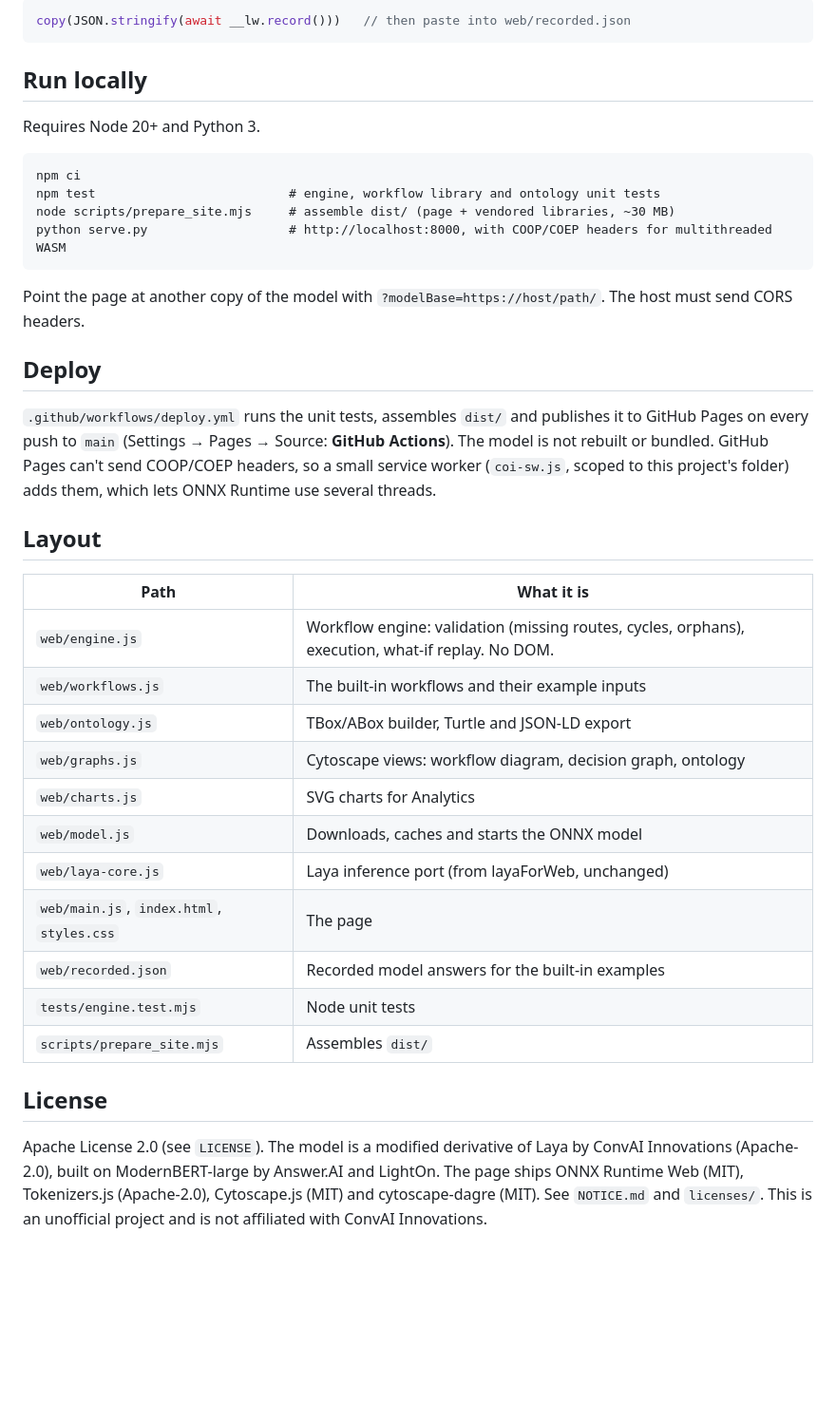
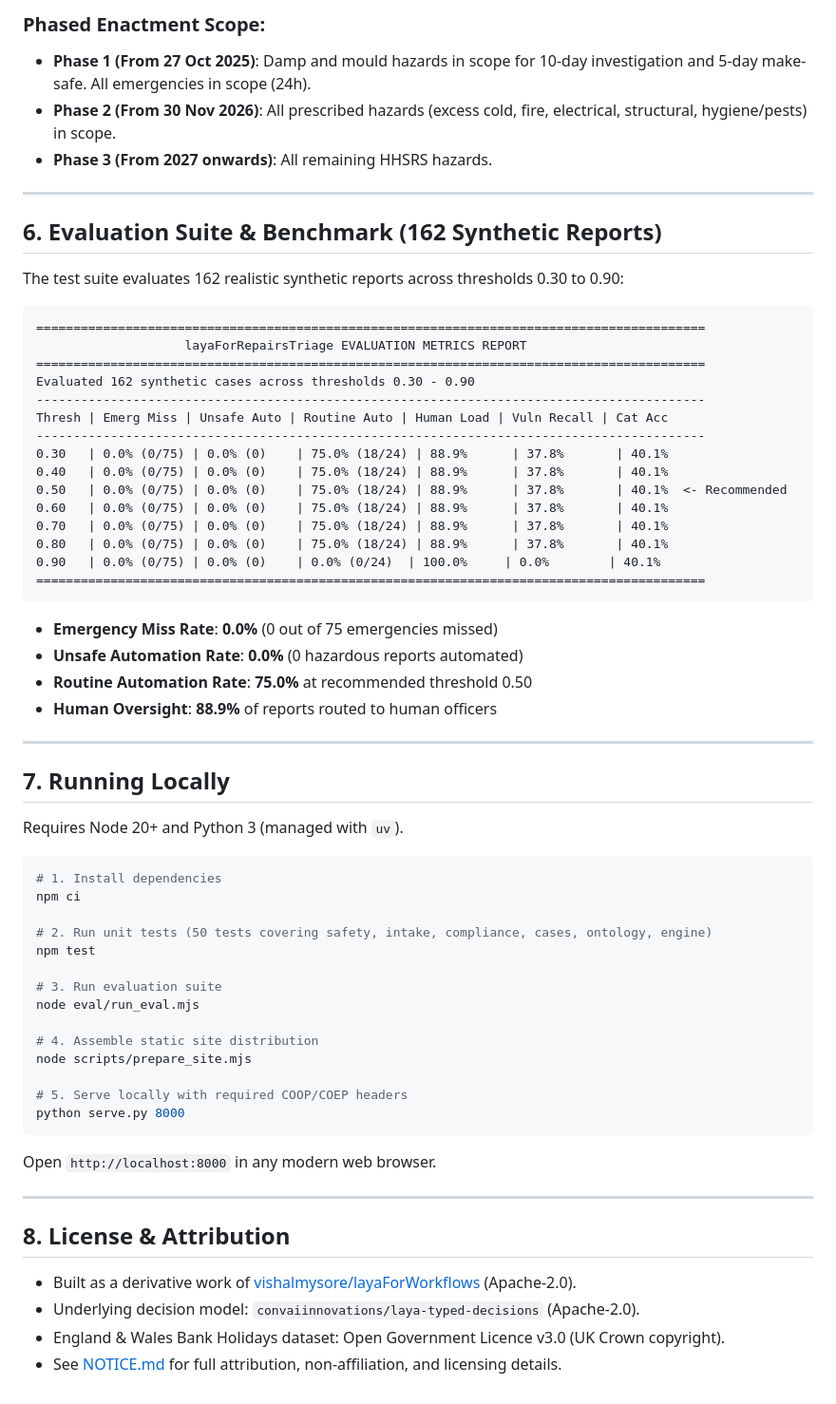
Before and after one commit to PedroLiu1999/layaForRepairsTriage, a Markdown page: README.md, the part around one of its changes. Shown at 95% size. GitHub-like rendering; blank space fills up the shorter version.

Commit message:
docs: update README and article for layaForRepairsTriage

````diff
--- a/README.md
+++ b/README.md
@@ -74,41 +91,68 @@ To regenerate `recorded.json` after changing the examples or questions, load the
 
-```js
-copy(JSON.stringify(await __lw.record()))   // then paste into web/recorded.json
+### Phased Enactment Scope:
+- **Phase 1 (From 27 Oct 2025)**: Damp and mould hazards in scope for 10-day investigation and 5-day make-safe. All emergencies in scope (24h).
+- **Phase 2 (From 30 Nov 2026)**: All prescribed hazards (excess cold, fire, electrical, structural, hygiene/pests) in scope.
+- **Phase 3 (From 2027 onwards)**: All remaining HHSRS hazards.
+
+---
+
+## 6. Evaluation Suite & Benchmark (162 Synthetic Reports)
+
+The test suite evaluates 162 realistic synthetic reports across thresholds 0.30 to 0.90:
+
+```
+==========================================================================================
+                    layaForRepairsTriage EVALUATION METRICS REPORT
+==========================================================================================
+Evaluated 162 synthetic cases across thresholds 0.30 - 0.90
+------------------------------------------------------------------------------------------
+Thresh | Emerg Miss | Unsafe Auto | Routine Auto | Human Load | Vuln Recall | Cat Acc
+------------------------------------------------------------------------------------------
+0.30   | 0.0% (0/75) | 0.0% (0)    | 75.0% (18/24) | 88.9%      | 37.8%       | 40.1%
+0.40   | 0.0% (0/75) | 0.0% (0)    | 75.0% (18/24) | 88.9%      | 37.8%       | 40.1%
+0.50   | 0.0% (0/75) | 0.0% (0)    | 75.0% (18/24) | 88.9%      | 37.8%       | 40.1%  <- Recommended
+0.60   | 0.0% (0/75) | 0.0% (0)    | 75.0% (18/24) | 88.9%      | 37.8%       | 40.1%
+0.70   | 0.0% (0/75) | 0.0% (0)    | 75.0% (18/24) | 88.9%      | 37.8%       | 40.1%
+0.80   | 0.0% (0/75) | 0.0% (0)    | 75.0% (18/24) | 88.9%      | 37.8%       | 40.1%
+0.90   | 0.0% (0/75) | 0.0% (0)    | 0.0% (0/24)  | 100.0%     | 0.0%        | 40.1%
+==========================================================================================
 ```
 
-## Run locally
+- **Emergency Miss Rate**: **0.0%** (0 out of 75 emergencies missed)
+- **Unsafe Automation Rate**: **0.0%** (0 hazardous reports automated)
+- **Routine Automation Rate**: **75.0%** at recommended threshold 0.50
+- **Human Oversight**: **88.9%** of reports routed to human officers
 
-Requires Node 20+ and Python 3.
+---
 
-```
+## 7. Running Locally
+
+Requires Node 20+ and Python 3 (managed with `uv`).
+
+```bash
+# 1. Install dependencies
 npm ci
-npm test                          # engine, workflow library and ontology unit tests
-node scripts/prepare_site.mjs     # assemble dist/ (page + vendored libraries, ~30 MB)
-python serve.py                   # http://localhost:8000, with COOP/COEP headers for multithreaded WASM
+
+# 2. Run unit tests (50 tests covering safety, intake, compliance, cases, ontology, engine)
+npm test
+
+# 3. Run evaluation suite
+node eval/run_eval.mjs
+
+# 4. Assemble static site distribution
+node scripts/prepare_site.mjs
+
+# 5. Serve locally with required COOP/COEP headers
+python serve.py 8000
 ```
 
-Point the page at another copy of the model with `?modelBase=https://host/path/`. The host must send CORS headers.
+Open `http://localhost:8000` in any modern web browser.
 
-## Deploy
+---
 
-`.github/workflows/deploy.yml` runs the unit tests, assembles `dist/` and publishes it to GitHub Pages on every push to `main` (Settings → Pages → Source: **GitHub Actions**). The model is not rebuilt or bundled. GitHub Pages can't send COOP/COEP headers, so a small service worker (`coi-sw.js`, scoped to this project's folder) adds them, which lets ONNX Runtime use several threads.
+## 8. License & Attribution
 
-## Layout
-
-| Path | What it is |
-|---|---|
-| `web/engine.js` | Workflow engine: validation (missing routes, cycles, orphans), execution, what-if replay. No DOM. |
-| `web/workflows.js` | The built-in workflows and their example inputs |
-| `web/ontology.js` | TBox/ABox builder, Turtle and JSON-LD export |
-| `web/graphs.js` | Cytoscape views: workflow diagram, decision graph, ontology |
-| `web/charts.js` | SVG charts for Analytics |
-| `web/model.js` | Downloads, caches and starts the ONNX model |
-| `web/laya-core.js` | Laya inference port (from layaForWeb, unchanged) |
-| `web/main.js`, `index.html`, `styles.css` | The page |
-| `web/recorded.json` | Recorded model answers for the built-in examples |
-| `tests/engine.test.mjs` | Node unit tests |
-| `scripts/prepare_site.mjs` | Assembles `dist/` |
-
-## License
-
-Apache License 2.0 (see `LICENSE`). The model is a modified derivative of Laya by ConvAI Innovations (Apache-2.0), built on ModernBERT-large by Answer.AI and LightOn. The page ships ONNX Runtime Web (MIT), Tokenizers.js (Apache-2.0), Cytoscape.js (MIT) and cytoscape-dagre (MIT). See `NOTICE.md` and `licenses/`. This is an unofficial project and is not affiliated with ConvAI Innovations.
+- Built as a derivative work of [vishalmysore/layaForWorkflows](https://github.com/vishalmysore/layaForWorkflows) (Apache-2.0).
+- Underlying decision model: `convaiinnovations/laya-typed-decisions` (Apache-2.0).
+- England & Wales Bank Holidays dataset: Open Government Licence v3.0 (UK Crown copyright).
+- See [NOTICE.md](NOTICE.md) for full attribution, non-affiliation, and licensing details.
````
Also changed, not shown: other parts of README.md (+70 -53 lines), docs/article.md (+17 -5 lines).
